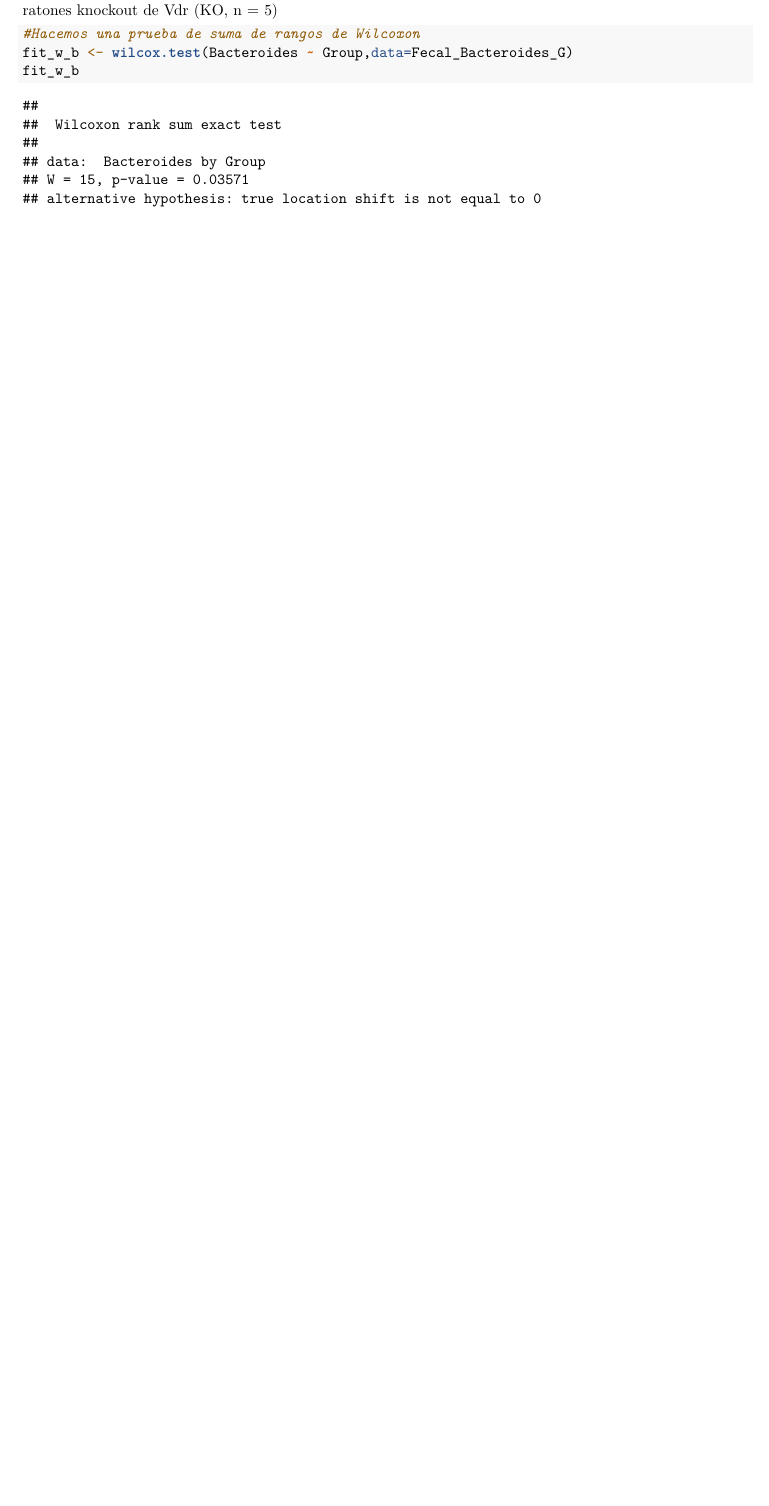
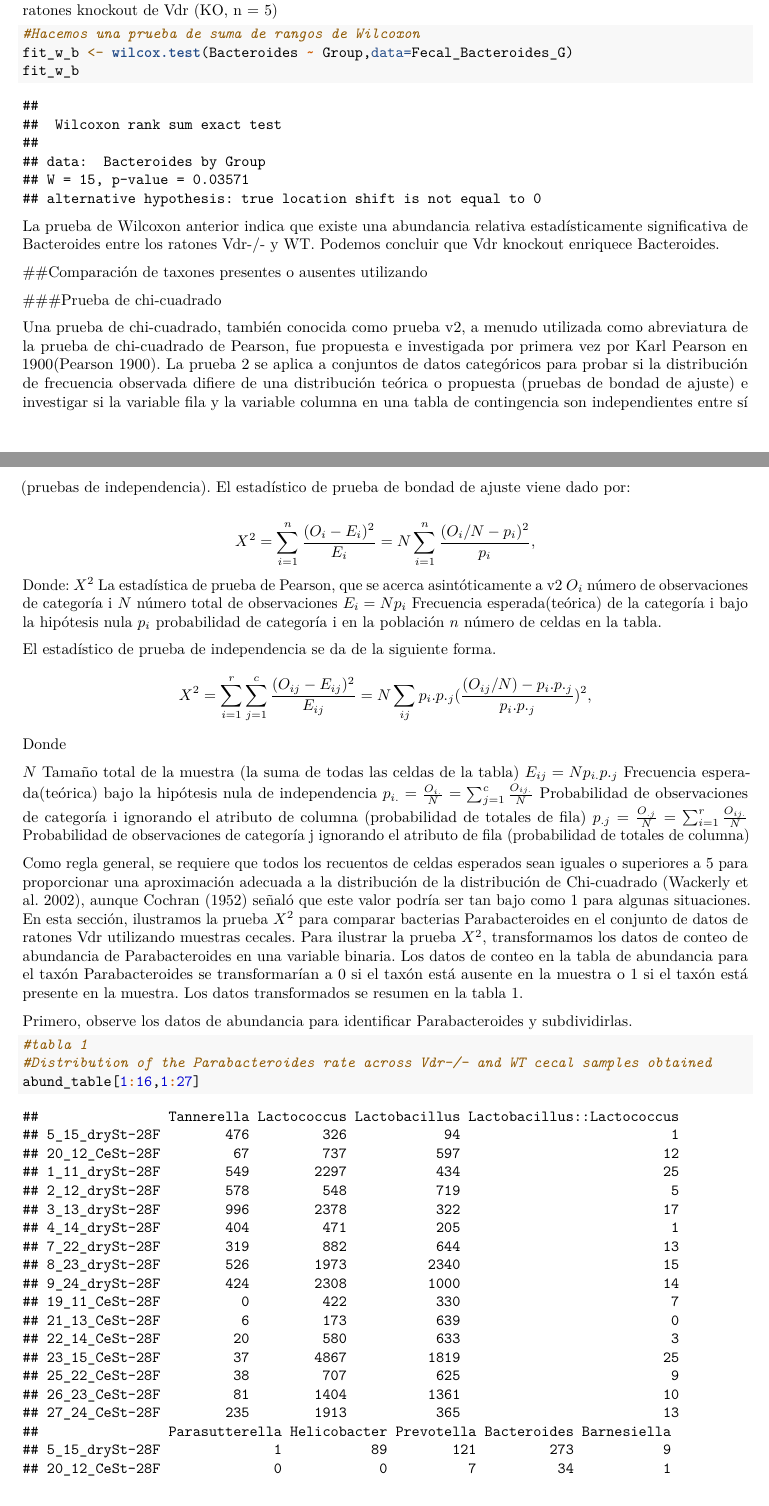
Before and after one commit to HaydeePeruyero/Analisis_datos_microbioma_Eq4, an R Markdown document (Chapter8/Chapter8.Rmd): part of page 12 of 25 before the commit and two parts of pages 12 and 13 of 30 after it, the two joined at a grey line, cut so that both start at the same text, the shorter picture padded with empty space. Rendered offline with R 4.5, knitr and Pandoc, then LaTeX, with nearby package versions; some code elsewhere in the file could not run offline.

Commit message:
parte 1.2 del capitulo 8

````diff
--- a/Chapter8/Chapter8.Rmd
+++ b/Chapter8/Chapter8.Rmd
@@ -319,3 +319,45 @@ Los diagramas de caja muestran taxones (**Bacteriodes**) en ratones de tipo salv
 fit_w_b <- wilcox.test(Bacteroides ~ Group,data=Fecal_Bacteroides_G)
 fit_w_b
 ```
+
+La prueba de Wilcoxon anterior indica que  existe una abundancia relativa estadísticamente significativa de Bacteroides entre los ratones Vdr-/- y WT. Podemos concluir que Vdr knockout enriquece Bacteroides.
+
+##Comparación de taxones presentes o ausentes utilizando
+
+###Prueba de chi-cuadrado
+
+Una prueba de chi-cuadrado, también conocida como prueba v2, a menudo utilizada como abreviatura de la prueba de chi-cuadrado de Pearson, fue propuesta e investigada por primera vez por Karl Pearson en 1900(Pearson 1900). La prueba 2 se aplica a conjuntos de datos categóricos para probar si la distribución de frecuencia observada difiere de una distribución teórica o propuesta (pruebas de bondad de ajuste) e investigar si la variable fila y la variable  columna en una tabla de contingencia son independientes entre sí (pruebas de
+independencia).
+El estadístico de prueba de bondad de ajuste viene dado por:
+
+$$
+X^2= \sum_{i = 1}^{n}\frac{(O_i-E_i)^2}{E_i}=N\sum_{i = 1}^{n}\frac{(O_i/N-p_i)^2}{p_i},
+$$
+Donde:
+$X^2$         La estadística de prueba de Pearson, que se acerca asintóticamente a v2
+$O_i$         número de observaciones de categoría i
+$N$           número total de observaciones
+$E_i=Np_i$    Frecuencia esperada(teórica) de la categoría i bajo la hipótesis nula
+$p_i$         probabilidad de categoría i en la población
+$n$           número de celdas en la tabla.
+
+El estadístico de prueba de independencia se da de la siguiente forma.
+$$
+X^2= \sum_{i = 1}^{r}\sum_{j = 1}^{c}\frac{(O_{ij}-E_{ij})^2}{E_{ij}}=N\sum_{i j}p_i.p._j(\frac{(O_{ij}/N)-p_i.p._j}{p_i.p._j})^2,
+$$
+Donde
+
+$N$                                                               Tamaño total de la muestra (la suma de todas las celdas de la tabla)
+$E_{ij}=Np_{i.}p{._j}$                                            Frecuencia esperada(teórica) bajo la hipótesis nula de independencia
+$p_{i.}=\frac{O_{i.}}{N}=\sum_{j=1}^{c}\frac{O_{ij.}}{N}$         Probabilidad de observaciones de categoría i ignorando el atributo de columna (probabilidad de totales de fila)
+$p_{.j}=\frac{O_{.j}}{N}=\sum_{i=1}^{r}\frac{O_{ij.}}{N}$         Probabilidad de observaciones de categoría j ignorando el atributo de fila (probabilidad de totales de columna)
+
+Como regla general, se requiere que todos los recuentos de celdas esperados sean iguales o superiores a 5 para proporcionar una aproximación adecuada a la distribución de la distribución de Chi-cuadrado (Wackerly et al. 2002), aunque Cochran (1952) señaló que este valor podría ser tan bajo como 1 para algunas situaciones.
+En esta sección, ilustramos la prueba $X^2$ para comparar bacterias Parabacteroides en el conjunto de datos de ratones Vdr utilizando muestras cecales. Para ilustrar la prueba  $X^2$,  transformamos los datos de conteo de abundancia de Parabacteroides en una variable binaria. Los datos de conteo en la tabla de abundancia para el taxón Parabacteroides se transformarían a 0 si el taxón está ausente en la muestra o 1 si el taxón está presente en la muestra. Los datos transformados se resumen en la tabla 1.
+
+Primero, observe los datos de abundancia para identificar Parabacteroides y subdividirlas.
+
+```{r}
+#tabla 1
+#Distribution of the Parabacteroides rate across Vdr−/− and WT cecal samples obtained
+abund_table[1:16,1:27]
````
Also changed, not shown: Chapter8/Chapter8.Rmd (38 more changed lines).
